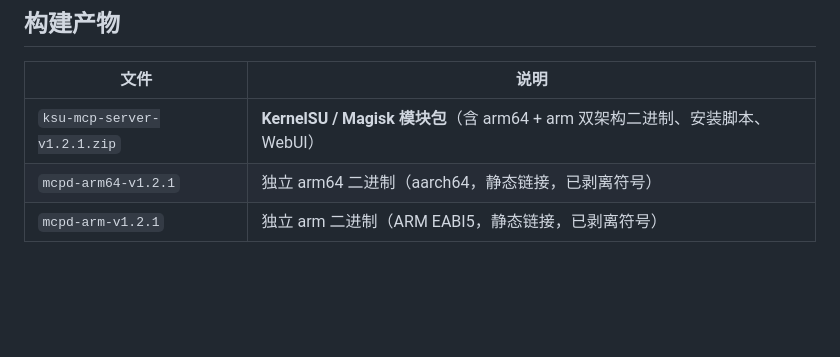
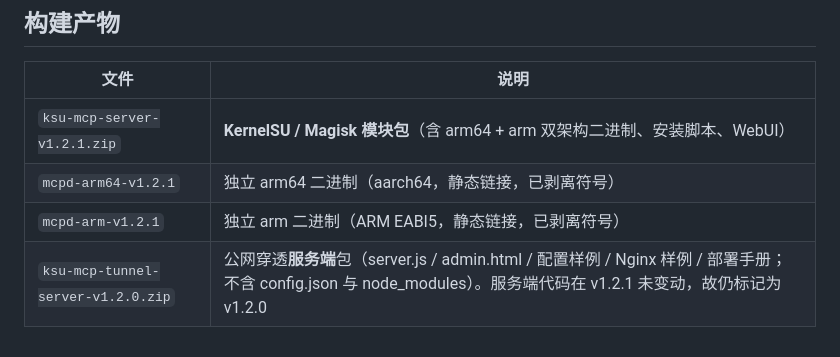
Before and after one commit to HZY-520/KSU-MCP, a Markdown page: docs/RELEASE_NOTES_v1.2.1.md, the part around the change. Drawn GitHub-style; blank space fills up the shorter version.

Commit message:
docs: v1.2.1 构建产物表补充公网穿透服务端包
服务端代码在 v1.2.1 未变动（10s 心跳与质量指标已在 v1.2.0 完成），
故包名标记为 ksu-mcp-tunnel-server-v1.2.0.zip，与 v1.1.0 的发布形式保持一致。

```diff
--- a/docs/RELEASE_NOTES_v1.2.1.md
+++ b/docs/RELEASE_NOTES_v1.2.1.md
@@ -109,3 +109,4 @@ v1.2.1 首次发布后，仓库做了一次**行为不变**的前端死代码清
 | `ksu-mcp-server-v1.2.1.zip` | **KernelSU / Magisk 模块包**（含 arm64 + arm 双架构二进制、安装脚本、WebUI） |
 | `mcpd-arm64-v1.2.1` | 独立 arm64 二进制（aarch64，静态链接，已剥离符号） |
 | `mcpd-arm-v1.2.1` | 独立 arm 二进制（ARM EABI5，静态链接，已剥离符号） |
+| `ksu-mcp-tunnel-server-v1.2.0.zip` | 公网穿透**服务端**包（server.js / admin.html / 配置样例 / Nginx 样例 / 部署手册；不含 config.json 与 node_modules）。服务端代码在 v1.2.1 未变动，故仍标记为 v1.2.0 |
```
